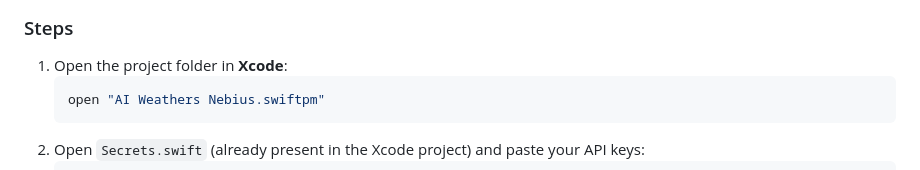
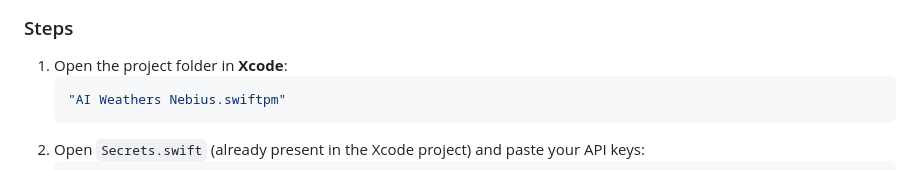
Before and after one commit to Githubense/VieWs-Nebius, a Markdown page: README.md, the part around the change. GitHub-like rendering.

````diff
--- a/README.md
+++ b/README.md
@@ -101,7 +101,7 @@ VieWs uses zero static audio loops for ambient sound. Everything is computed mat
 ### Steps
 1. Open the project folder in **Xcode**:
    ```bash
-   open "AI Weathers Nebius.swiftpm"
+   "AI Weathers Nebius.swiftpm"
    ```
 2. Open `Secrets.swift` (already present in the Xcode project) and paste your API keys:
    ```swift
````
